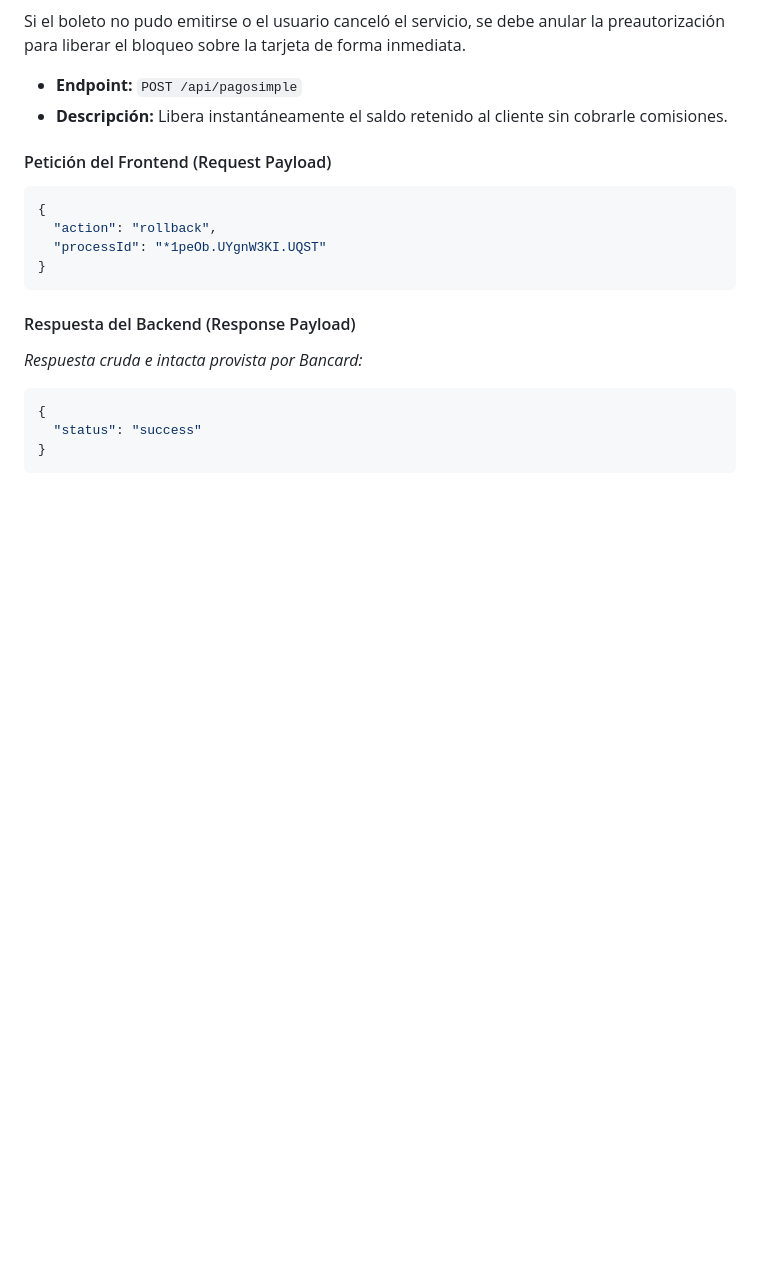
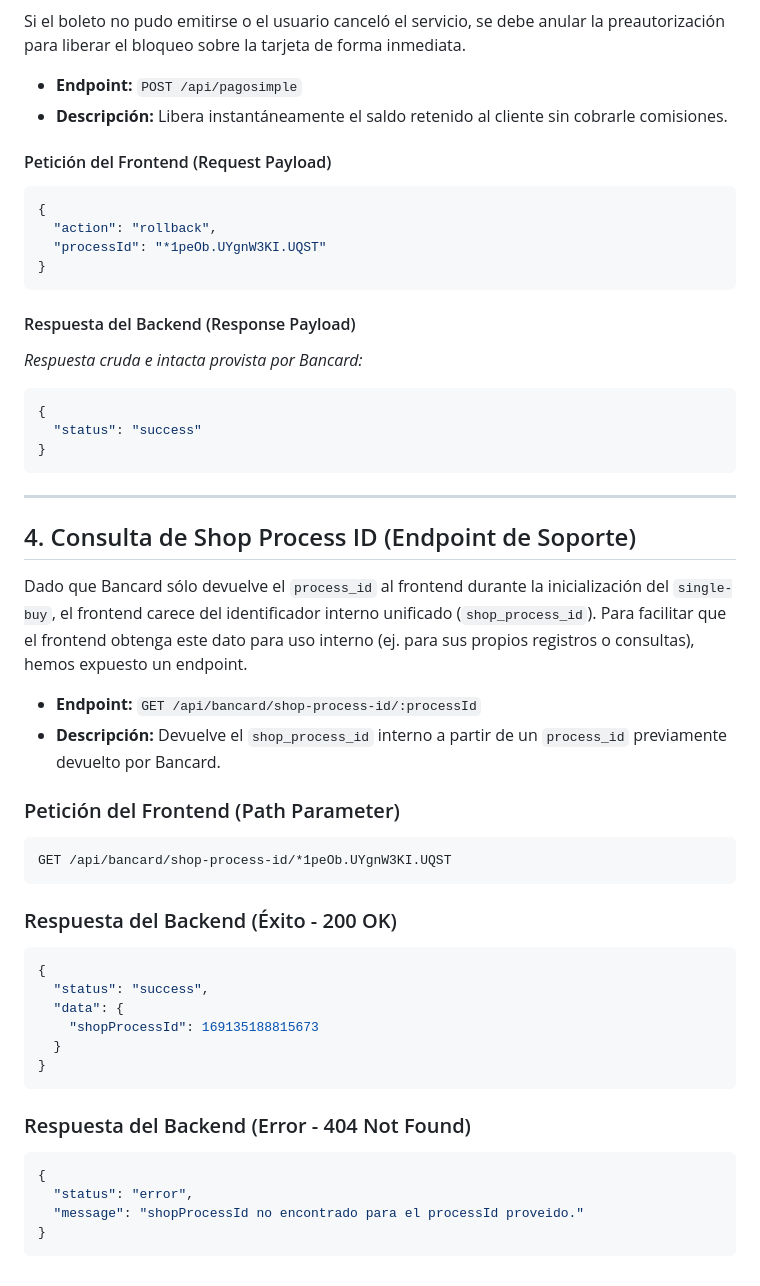
Before and after one commit to dorian-cesar/backend-vpos, a Markdown page: preauth_flow_gateway.md, the part around the change. GitHub-like rendering; blank space fills up the shorter version.

Commit message:
docs: add shop-process-id endpoint to preauth flow gateway md

````diff
--- a/preauth_flow_gateway.md
+++ b/preauth_flow_gateway.md
@@ -178,3 +178,35 @@ Si el boleto no pudo emitirse o el usuario canceló el servicio, se debe anular
   "status": "success"
 }
 ```
+
+---
+
+## 4. Consulta de Shop Process ID (Endpoint de Soporte)
+
+Dado que Bancard sólo devuelve el `process_id` al frontend durante la inicialización del `single-buy`, el frontend carece del identificador interno unificado (`shop_process_id`). Para facilitar que el frontend obtenga este dato para uso interno (ej. para sus propios registros o consultas), hemos expuesto un endpoint.
+
+- **Endpoint:** `GET /api/bancard/shop-process-id/:processId`
+- **Descripción:** Devuelve el `shop_process_id` interno a partir de un `process_id` previamente devuelto por Bancard.
+
+### Petición del Frontend (Path Parameter)
+```text
+GET /api/bancard/shop-process-id/*1peOb.UYgnW3KI.UQST
+```
+
+### Respuesta del Backend (Éxito - 200 OK)
+```json
+{
+  "status": "success",
+  "data": {
+    "shopProcessId": 169135188815673
+  }
+}
+```
+
+### Respuesta del Backend (Error - 404 Not Found)
+```json
+{
+  "status": "error",
+  "message": "shopProcessId no encontrado para el processId proveido."
+}
+```
````
